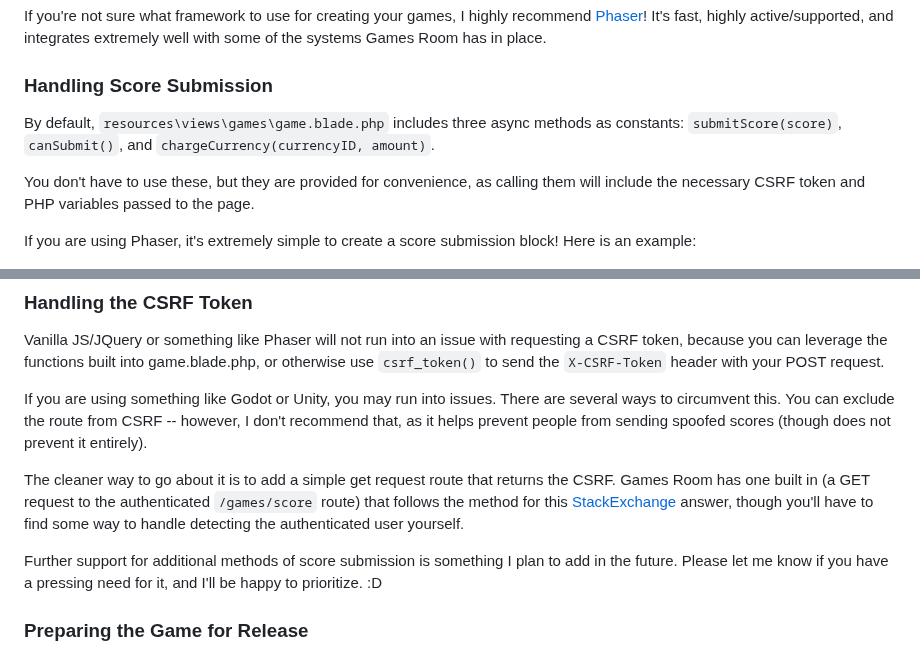
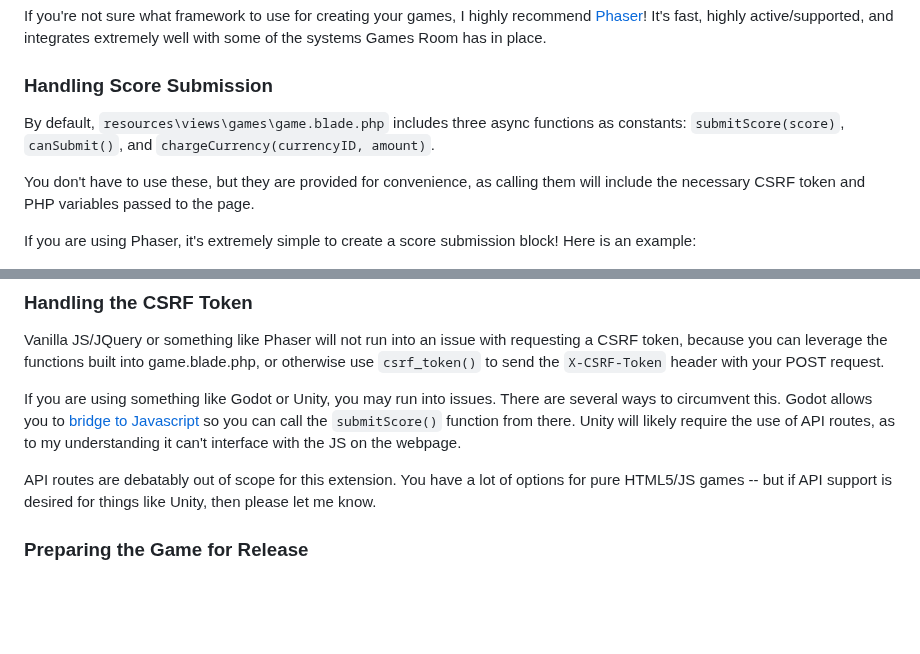
Before and after one commit to perappu/perappu-blog-11ty, a Markdown page: content/posts/lorekeeper-games-room-tutorial.md, 2 parts joined by grey strips. Rendered like a GitHub page; blank space fills up the shorter version.

Commit message:
add clarity on handling godot/unity

```diff
--- a/content/posts/lorekeeper-games-room-tutorial.md
+++ b/content/posts/lorekeeper-games-room-tutorial.md
@@ -33,7 +33,7 @@ If you're not sure what framework to use for creating your games, I highly recom
 
 ### Handling Score Submission
 
-By default, `resources\views\games\game.blade.php` includes three async methods as constants: `submitScore(score)`, `canSubmit()`, and `chargeCurrency(currencyID, amount)`.
+By default, `resources\views\games\game.blade.php` includes three async functions as constants: `submitScore(score)`, `canSubmit()`, and `chargeCurrency(currencyID, amount)`.
 
 You don't have to use these, but they are provided for convenience, as calling them will include the necessary CSRF token and PHP variables passed to the page.
 
@@ -68,11 +68,9 @@ As an example, you can view [this repo](https://github.com/perappu/lorekeeper/tr
 
 Vanilla JS/JQuery or something like Phaser will not run into an issue with requesting a CSRF token, because you can leverage the functions built into game.blade.php, or otherwise use `csrf_token()` to send the `X-CSRF-Token` header with your POST request.
 
-If you are using something like Godot or Unity, you may run into issues. There are several ways to circumvent this. You can exclude the route from CSRF -- however, I don't recommend that, as it helps prevent people from sending spoofed scores (though does not prevent it entirely).
+If you are using something like Godot or Unity, you may run into issues. There are several ways to circumvent this. Godot allows you to [bridge to Javascript](https://docs.godotengine.org/en/stable/tutorials/platform/web/javascript_bridge.html) so you can call the `submitScore()` function from there. Unity will likely require the use of API routes, as to my understanding it can't interface with the JS on the webpage.
 
-The cleaner way to go about it is to add a simple get request route that returns the CSRF. Games Room has one built in (a GET request to the authenticated `/games/score` route) that follows the method for this [StackExchange](https://gamedev.stackexchange.com/questions/202667/create-token-in-unity-to-send-post-request-to-laravel-controller) answer, though you'll have to find some way to handle detecting the authenticated user yourself.
-
-Further support for additional methods of score submission is something I plan to add in the future. Please let me know if you have a pressing need for it, and I'll be happy to prioritize. :D
+API routes are debatably out of scope for this extension. You have a lot of options for pure HTML5/JS games -- but if API support is desired for things like Unity, then please let me know.
 
 ### Preparing the Game for Release
 
```
